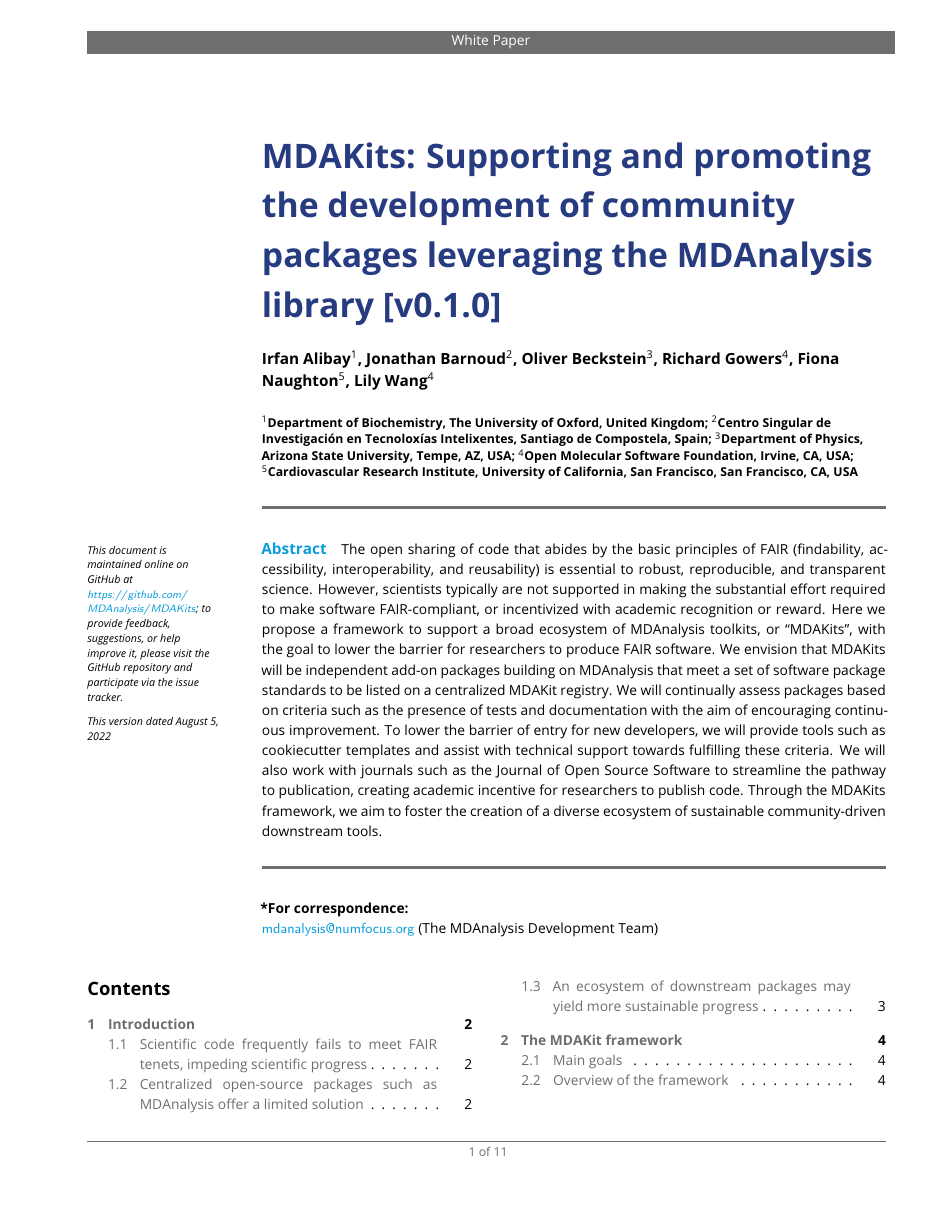
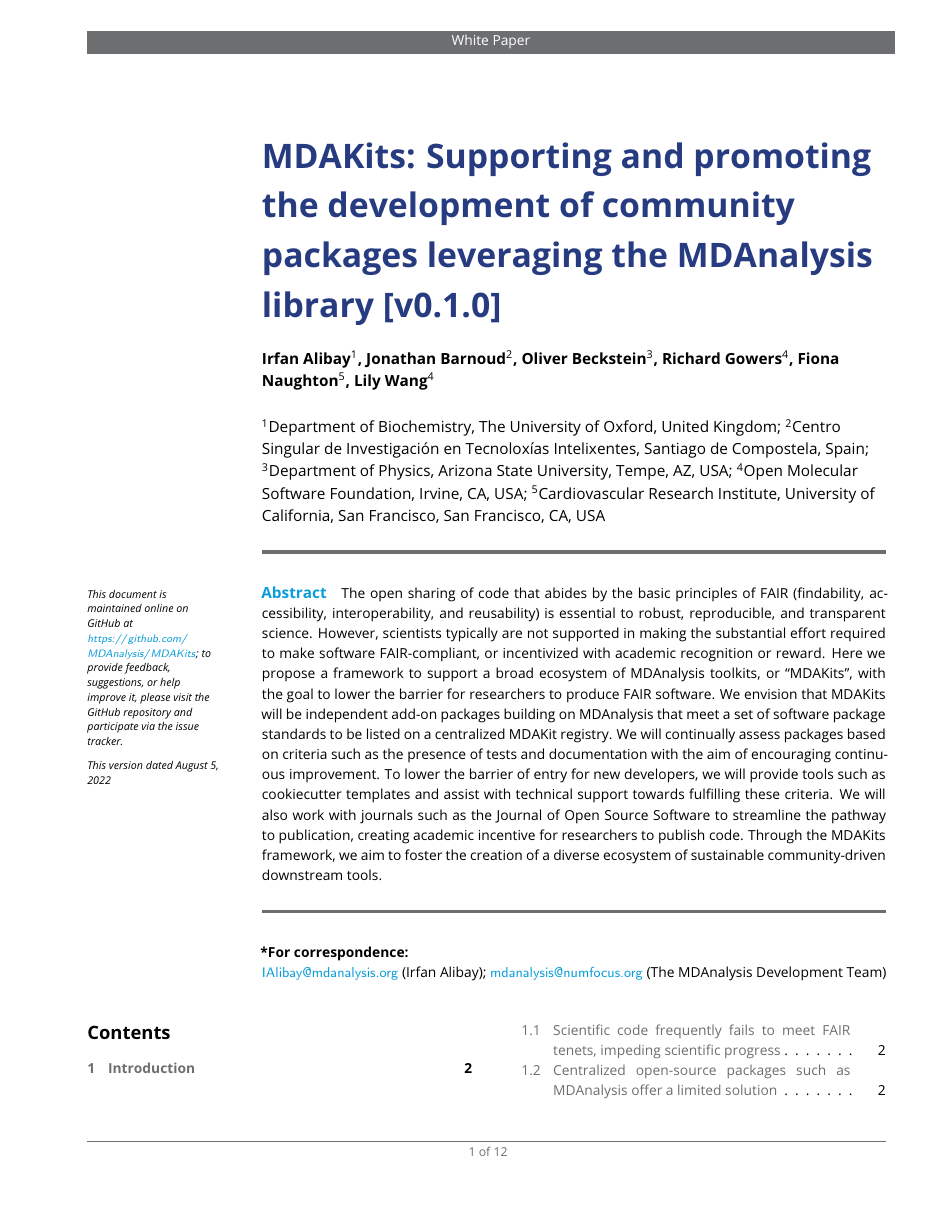
Before and after one commit to MDAnalysis/mdakits-whitepaper, a LaTeX document (main.tex): page 1 of 11 before the commit and page 1 of 12 after it. Compiled offline with pdfLaTeX.

Commit message:
add @IAlibay as the first corresponding author

```diff
--- a/main.tex
+++ b/main.tex
@@ -18,9 +18,6 @@
 \usepackage{authblk}
 \usepackage{minted}
 \usepackage{csquotes}
-
-% affiliations
-\renewcommand{\Affilfont}{\small}     % smaller affiliations
 
 %%%%%%%%%%%%%%%%%%%%%%%%%%%%%%%%%%%%%
 %
@@ -55,7 +52,10 @@
 
 \orcid{Oliver Beckstein}{0000-0003-1340-0831}
 
+
+\corr{IAlibay@mdanalysis.org}{Irfan Alibay}
 \corr{mdanalysis@numfocus.org}{The MDAnalysis Development Team}
+
 
 \blurb{This document is maintained online on GitHub at \githubrepository; to provide feedback, suggestions, or help improve it, please visit the GitHub repository and participate via the issue tracker.}
 
```
